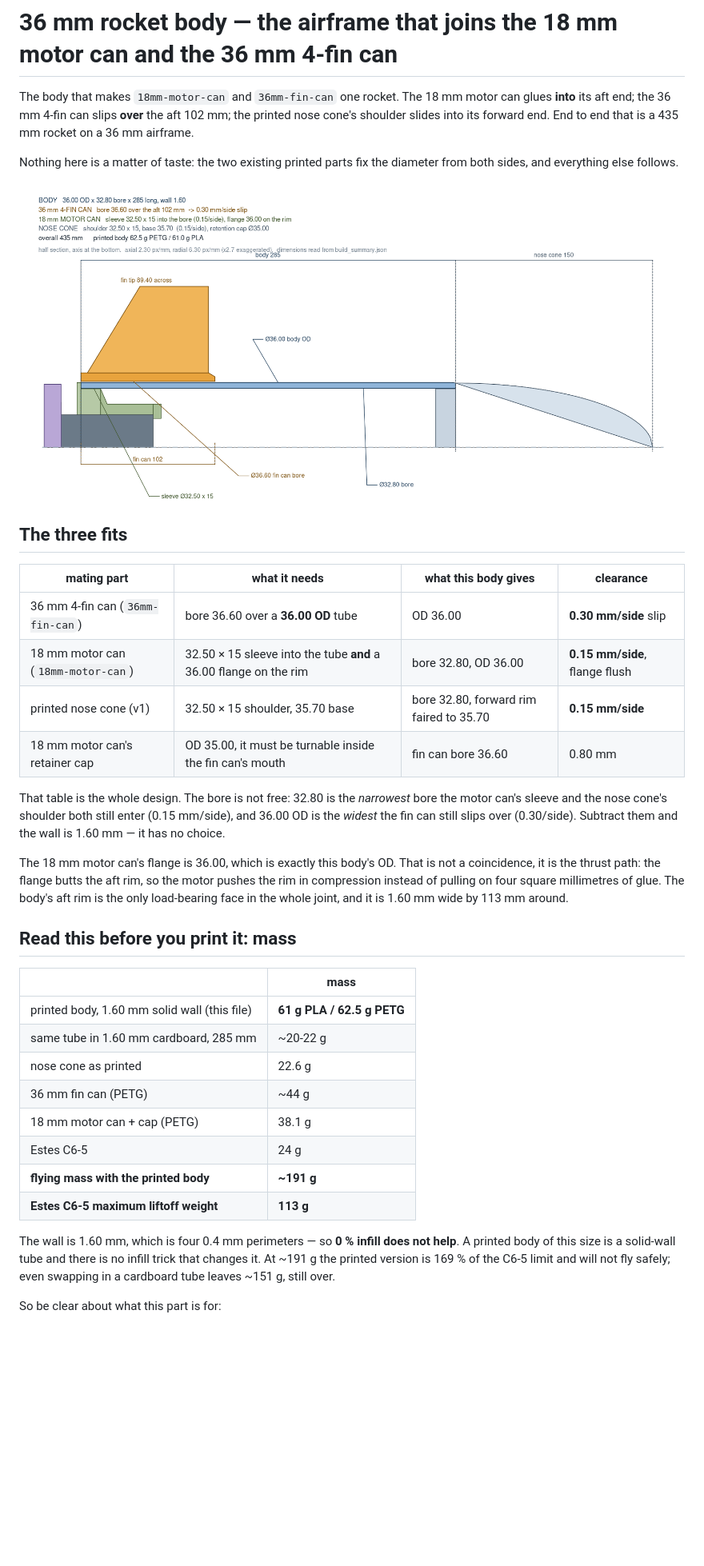
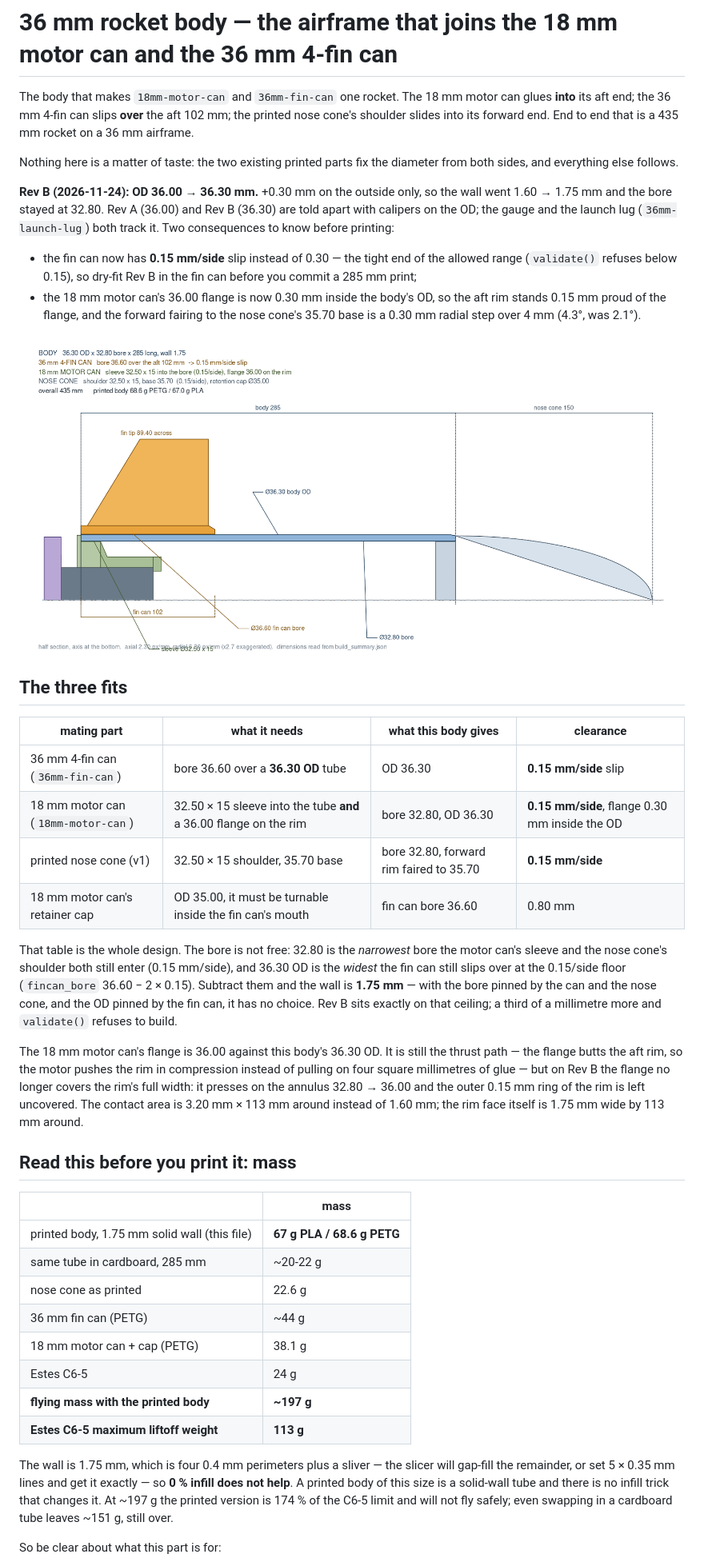
Before and after one commit to rangie89/36mm-rocket-body, a Markdown page: README.md, the part around one of its changes. Shown at 80% size. Rendered like a GitHub page; pictures changed too: interface_section.png; blank space fills up the shorter version.

```diff
--- a/README.md
+++ b/README.md
@@ -8,46 +8,64 @@ that is a 435 mm rocket on a 36 mm airframe.
 Nothing here is a matter of taste: the two existing printed parts fix the
 diameter from both sides, and everything else follows.
 
+**Rev B (2026-11-24): OD 36.00 → 36.30 mm.** +0.30 mm on the outside only, so
+the wall went 1.60 → 1.75 mm and the bore stayed at 32.80. Rev A (36.00) and
+Rev B (36.30) are told apart with calipers on the OD; the gauge and the launch
+lug (`36mm-launch-lug`) both track it. Two consequences to know before printing:
+
+* the fin can now has **0.15 mm/side** slip instead of 0.30 — the tight end of
+  the allowed range (`validate()` refuses below 0.15), so dry-fit Rev B in the
+  fin can before you commit a 285 mm print;
+* the 18 mm motor can's 36.00 flange is now 0.30 mm inside the body's OD, so the
+  aft rim stands 0.15 mm proud of the flange, and the forward fairing to the
+  nose cone's 35.70 base is a 0.30 mm radial step over 4 mm (4.3°, was 2.1°).
+
 ![interface section](interface_section.png)
 
 ## The three fits
 
 | mating part | what it needs | what this body gives | clearance |
 |---|---|---|---|
-| 36 mm 4-fin can (`36mm-fin-can`) | bore 36.60 over a **36.00 OD** tube | OD 36.00 | **0.30 mm/side** slip |
-| 18 mm motor can (`18mm-motor-can`) | 32.50 × 15 sleeve into the tube **and** a 36.00 flange on the rim | bore 32.80, OD 36.00 | **0.15 mm/side**, flange flush |
+| 36 mm 4-fin can (`36mm-fin-can`) | bore 36.60 over a **36.30 OD** tube | OD 36.30 | **0.15 mm/side** slip |
+| 18 mm motor can (`18mm-motor-can`) | 32.50 × 15 sleeve into the tube **and** a 36.00 flange on the rim | bore 32.80, OD 36.30 | **0.15 mm/side**, flange 0.30 mm inside the OD |
 | printed nose cone (v1) | 32.50 × 15 shoulder, 35.70 base | bore 32.80, forward rim faired to 35.70 | **0.15 mm/side** |
 | 18 mm motor can's retainer cap | OD 35.00, it must be turnable inside the fin can's mouth | fin can bore 36.60 | 0.80 mm |
 
 That table is the whole design. The bore is not free: 32.80 is the *narrowest*
 bore the motor can's sleeve and the nose cone's shoulder both still enter
-(0.15 mm/side), and 36.00 OD is the *widest* the fin can still slips over
-(0.30/side). Subtract them and the wall is 1.60 mm — it has no choice.
+(0.15 mm/side), and 36.30 OD is the *widest* the fin can still slips over at the
+0.15/side floor (`fincan_bore` 36.60 − 2 × 0.15). Subtract them and the wall is
+**1.75 mm** — with the bore pinned by the can and the nose cone, and the OD
+pinned by the fin can, it has no choice. Rev B sits exactly on that ceiling; a
+third of a millimetre more and `validate()` refuses to build.
 
-The 18 mm motor can's flange is 36.00, which is exactly this body's OD. That is
-not a coincidence, it is the thrust path: the flange butts the aft rim, so the
-motor pushes the rim in compression instead of pulling on four square
-millimetres of glue. The body's aft rim is the only load-bearing face in the
-whole joint, and it is 1.60 mm wide by 113 mm around.
+The 18 mm motor can's flange is 36.00 against this body's 36.30 OD. It is still
+the thrust path — the flange butts the aft rim, so the motor pushes the rim in
+compression instead of pulling on four square millimetres of glue — but on Rev B
+the flange no longer covers the rim's full width: it presses on the annulus
+32.80 → 36.00 and the outer 0.15 mm ring of the rim is left uncovered. The
+contact area is 3.20 mm × 113 mm around instead of 1.60 mm; the rim face itself
+is 1.75 mm wide by 113 mm around.
 
 ## Read this before you print it: mass
 
 | | mass |
 |---|---|
-| printed body, 1.60 mm solid wall (this file) | **61 g PLA / 62.5 g PETG** |
-| same tube in 1.60 mm cardboard, 285 mm | ~20-22 g |
+| printed body, 1.75 mm solid wall (this file) | **67 g PLA / 68.6 g PETG** |
+| same tube in cardboard, 285 mm | ~20-22 g |
 | nose cone as printed | 22.6 g |
 | 36 mm fin can (PETG) | ~44 g |
 | 18 mm motor can + cap (PETG) | 38.1 g |
 | Estes C6-5 | 24 g |
-| **flying mass with the printed body** | **~191 g** |
+| **flying mass with the printed body** | **~197 g** |
 | **Estes C6-5 maximum liftoff weight** | **113 g** |
 
-The wall is 1.60 mm, which is four 0.4 mm perimeters — so **0 % infill does not
-help**. A printed body of this size is a solid-wall tube and there is no infill
-trick that changes it. At ~191 g the printed version is 169 % of the C6-5 limit
-and will not fly safely; even swapping in a cardboard tube leaves ~151 g, still
-over.
+The wall is 1.75 mm, which is four 0.4 mm perimeters plus a sliver — the slicer
+will gap-fill the remainder, or set 5 × 0.35 mm lines and get it exactly — so
+**0 % infill does not help**. A printed body of this size is a solid-wall tube
+and there is no infill trick that changes it. At ~197 g the printed version is
+174 % of the C6-5 limit and will not fly safely; even swapping in a cardboard
+tube leaves ~151 g, still over.
 
 So be clear about what this part is for:
 
```
Also changed, not shown: other parts of README.md (+27 -19 lines), preview_body.png, 11 other files.
